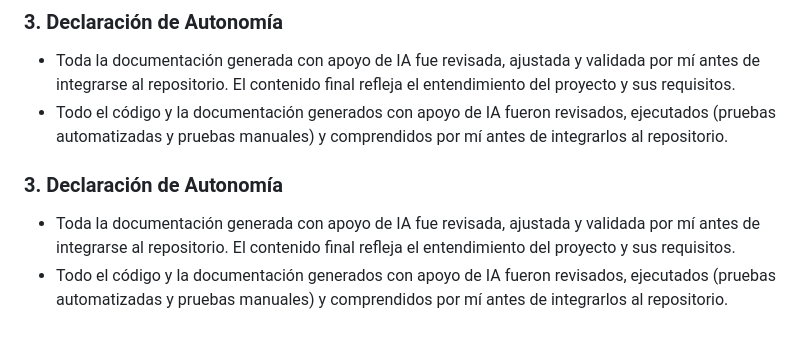
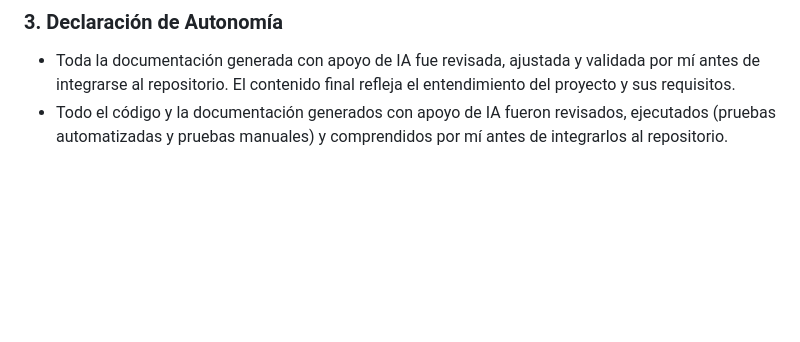
Before and after one commit to ISCOUTB/AS_202620_Recobra, a Markdown page: docs/ia.md, the part around the change. Rendered like a GitHub page; blank space fills up the shorter version.

```diff
--- a/docs/ia.md
+++ b/docs/ia.md
@@ -77,6 +77,3 @@ desarrollo del proyecto, tal como lo pide la evidencia S1/S2.
 ### 3. Declaración de Autonomía
 * Toda la documentación generada con apoyo de IA fue revisada, ajustada y validada por mí antes de integrarse al repositorio. El contenido final refleja el entendimiento del proyecto y sus requisitos.
 * Todo el código y la documentación generados con apoyo de IA fueron revisados, ejecutados (pruebas automatizadas y pruebas manuales) y comprendidos por mí antes de integrarlos al repositorio.
-### 3. Declaración de Autonomía
-* Toda la documentación generada con apoyo de IA fue revisada, ajustada y validada por mí antes de integrarse al repositorio. El contenido final refleja el entendimiento del proyecto y sus requisitos.
-* Todo el código y la documentación generados con apoyo de IA fueron revisados, ejecutados (pruebas automatizadas y pruebas manuales) y comprendidos por mí antes de integrarlos al repositorio.
```
